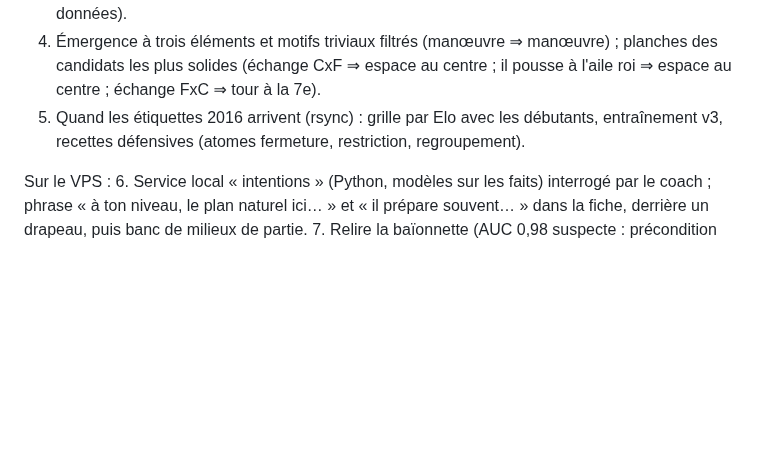
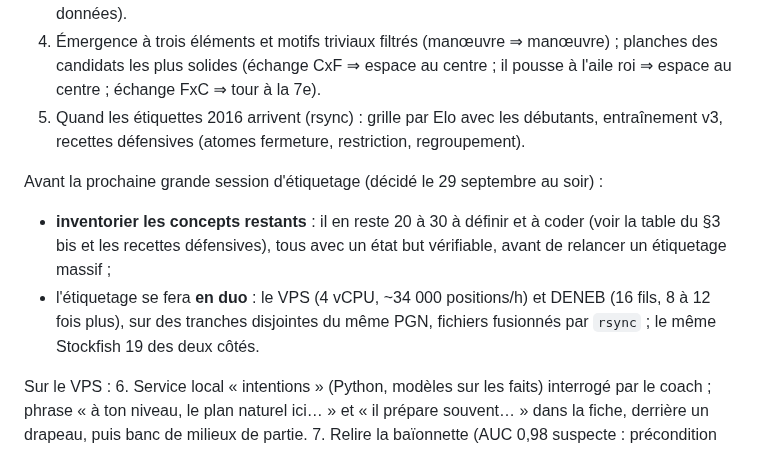
Before and after one commit to secharvet/chessboard-scanner, a Markdown page: docs/PLANS-ET-CONCEPTS.md, the part around the change. Rendered like a GitHub page; blank space fills up the shorter version.

Commit message:
Doc : avant la prochaine grande session d'étiquetage, inventaire des 20 à 30 concepts restants et étiquetage en duo VPS + DENEB
Co-Authored-By: Claude Fable 5.1 <noreply@anthropic.com>
Claude-Session: https://claude.ai/code/session_011NvhUV8ZWZBbJuPGByUszt

```diff
--- a/docs/PLANS-ET-CONCEPTS.md
+++ b/docs/PLANS-ET-CONCEPTS.md
@@ -683,6 +683,12 @@ Sur DENEB :
 5. Quand les étiquettes 2016 arrivent (rsync) : grille par Elo avec les débutants, entraînement v3, recettes
    défensives (atomes fermeture, restriction, regroupement).
 
+Avant la prochaine grande session d'étiquetage (décidé le 29 septembre au soir) :
+- **inventorier les concepts restants** : il en reste 20 à 30 à définir et à coder (voir la table du §3 bis et les
+  recettes défensives), tous avec un état but vérifiable, avant de relancer un étiquetage massif ;
+- l'étiquetage se fera **en duo** : le VPS (4 vCPU, ~34 000 positions/h) et DENEB (16 fils, 8 à 12 fois plus), sur
+  des tranches disjointes du même PGN, fichiers fusionnés par `rsync` ; le même Stockfish 19 des deux côtés.
+
 Sur le VPS :
 6. Service local « intentions » (Python, modèles sur les faits) interrogé par le coach ; phrase « à ton niveau, le
    plan naturel ici… » et « il prépare souvent… » dans la fiche, derrière un drapeau, puis banc de milieux de partie.
```
